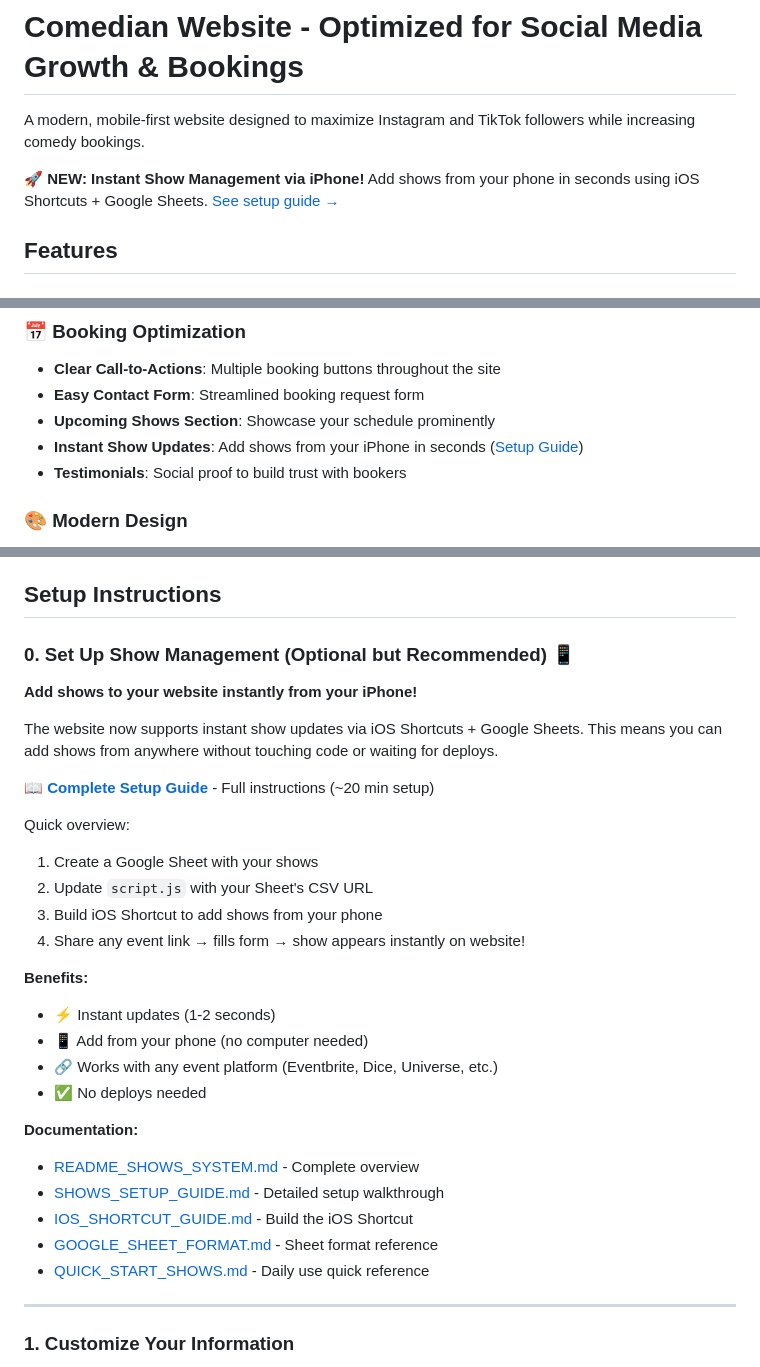
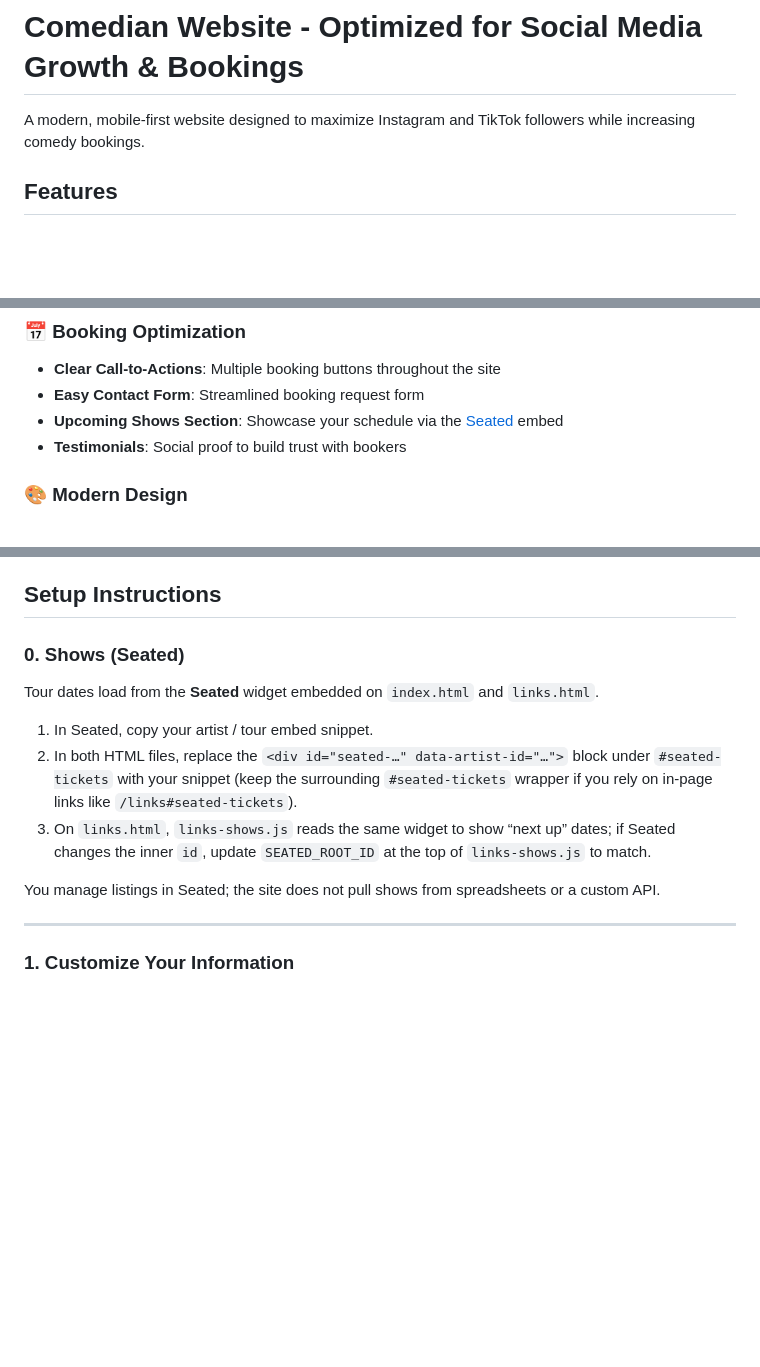
Before and after one commit to cczeringue/comedian-website, a Markdown page: README.md, 3 parts joined by grey strips. Drawn GitHub-style; blank space fills up the shorter version.

Commit message:
docs: remove Google Sheets / KV show setup; document Seated only
Made-with: Cursor

```diff
--- a/README.md
+++ b/README.md
@@ -1,8 +1,6 @@
 # Comedian Website - Optimized for Social Media Growth & Bookings
 
 A modern, mobile-first website designed to maximize Instagram and TikTok followers while increasing comedy bookings.
-
-**🚀 NEW: Instant Show Management via iPhone!** Add shows from your phone in seconds using iOS Shortcuts + Google Sheets. [See setup guide →](README_SHOWS_SYSTEM.md)
 
 ## Features
 
@@ -15,8 +13,7 @@ A modern, mobile-first website designed to maximize Instagram and TikTok followe
 ### 📅 Booking Optimization
 - **Clear Call-to-Actions**: Multiple booking buttons throughout the site
 - **Easy Contact Form**: Streamlined booking request form
-- **Upcoming Shows Section**: Showcase your schedule prominently
-- **Instant Show Updates**: Add shows from your iPhone in seconds ([Setup Guide](README_SHOWS_SYSTEM.md))
+- **Upcoming Shows Section**: Showcase your schedule via the [Seated](https://seated.com) embed
 - **Testimonials**: Social proof to build trust with bookers
 
 ### 🎨 Modern Design
@@ -32,32 +29,15 @@ A modern, mobile-first website designed to maximize Instagram and TikTok followe
 
 ## Setup Instructions
 
-### 0. Set Up Show Management (Optional but Recommended) 📱
+### 0. Shows (Seated)
 
-**Add shows to your website instantly from your iPhone!**
+Tour dates load from the **Seated** widget embedded on `index.html` and `links.html`.
 
-The website now supports instant show updates via iOS Shortcuts + Google Sheets. This means you can add shows from anywhere without touching code or waiting for deploys.
+1. In Seated, copy your artist / tour embed snippet.
+2. In both HTML files, replace the `<div id="seated-…" data-artist-id="…">` block under `#seated-tickets` with your snippet (keep the surrounding `#seated-tickets` wrapper if you rely on in-page links like `/links#seated-tickets`).
+3. On `links.html`, `links-shows.js` reads the same widget to show “next up” dates; if Seated changes the inner `id`, update `SEATED_ROOT_ID` at the top of `links-shows.js` to match.
 
-📖 **[Complete Setup Guide](README_SHOWS_SYSTEM.md)** - Full instructions (~20 min setup)
-
-Quick overview:
-1. Create a Google Sheet with your shows
-2. Update `script.js` with your Sheet's CSV URL
-3. Build iOS Shortcut to add shows from your phone
-4. Share any event link → fills form → show appears instantly on website!
-
-**Benefits:**
-- ⚡ Instant updates (1-2 seconds)
-- 📱 Add from your phone (no computer needed)
-- 🔗 Works with any event platform (Eventbrite, Dice, Universe, etc.)
-- ✅ No deploys needed
-
-**Documentation:**
-- [README_SHOWS_SYSTEM.md](README_SHOWS_SYSTEM.md) - Complete overview
-- [SHOWS_SETUP_GUIDE.md](SHOWS_SETUP_GUIDE.md) - Detailed setup walkthrough
-- [IOS_SHORTCUT_GUIDE.md](IOS_SHORTCUT_GUIDE.md) - Build the iOS Shortcut
-- [GOOGLE_SHEET_FORMAT.md](GOOGLE_SHEET_FORMAT.md) - Sheet format reference
-- [QUICK_START_SHOWS.md](QUICK_START_SHOWS.md) - Daily use quick reference
+You manage listings in Seated; the site does not pull shows from spreadsheets or a custom API.
 
 ---
 
```
Also changed, not shown: SHOWS_SETUP.md (deleted, +0 -151 lines).
